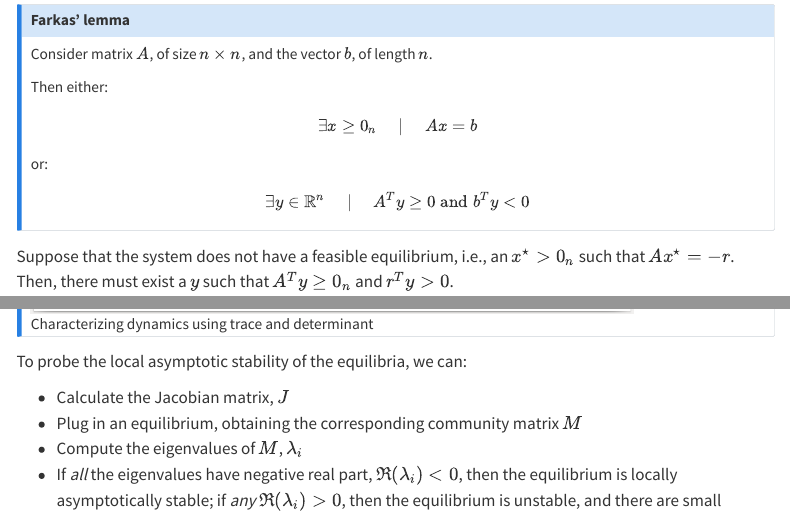
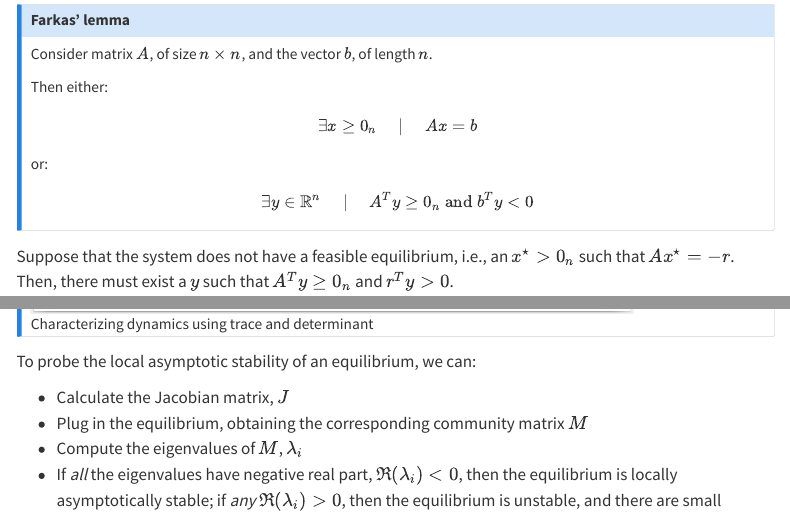
Before and after one commit to StefanoAllesina/QEco_2025, a Quarto document (lecture_1.qmd): the page in a window 1100 px wide, from 7580 px down, and a second part further down, joined at a grey line. Rendered offline with R 4.5, knitr and Pandoc in place of Quarto, with nearby package versions; menus at the side of the page are left out.

Commit message:
small edits

```diff
--- a/lecture_1.qmd
+++ b/lecture_1.qmd
@@ -305,7 +305,7 @@ $$
 or:
 
 $$
-\exists y \in \mathbb R^n \quad \mid \quad A^T y \geq 0 \;\text{and}\; b^T y < 0
+\exists y \in \mathbb R^n \quad \mid \quad A^T y \geq 0_n \;\text{and}\; b^T y < 0
 $$
 :::
 
@@ -587,10 +587,10 @@ dynamics around equilibrium:
 determinant](images/Stability_Diagram.png){width="600"}
 :::
 
-To probe the local asymptotic stability of the equilibria, we can:
+To probe the local asymptotic stability of an equilibrium, we can:
 
 -   Calculate the Jacobian matrix, $J$
--   Plug in an equilibrium, obtaining the corresponding community matrix
+-   Plug in the equilibrium, obtaining the corresponding community matrix
     $M$
 -   Compute the eigenvalues of $M$, $\lambda_i$
 -   If *all* the eigenvalues have negative real part,
```
Also changed, not shown: lecture_2.qmd (+1 -1 lines), docs/search.json, 2 other files.
